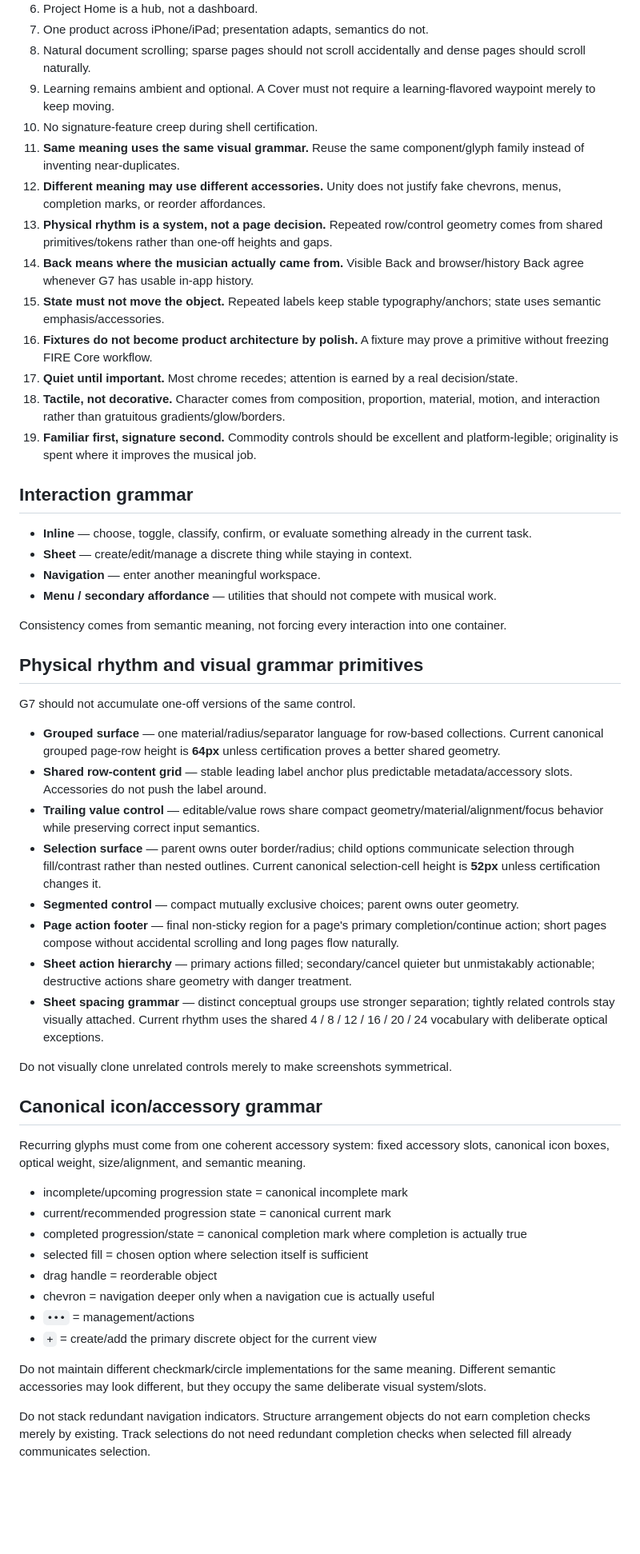
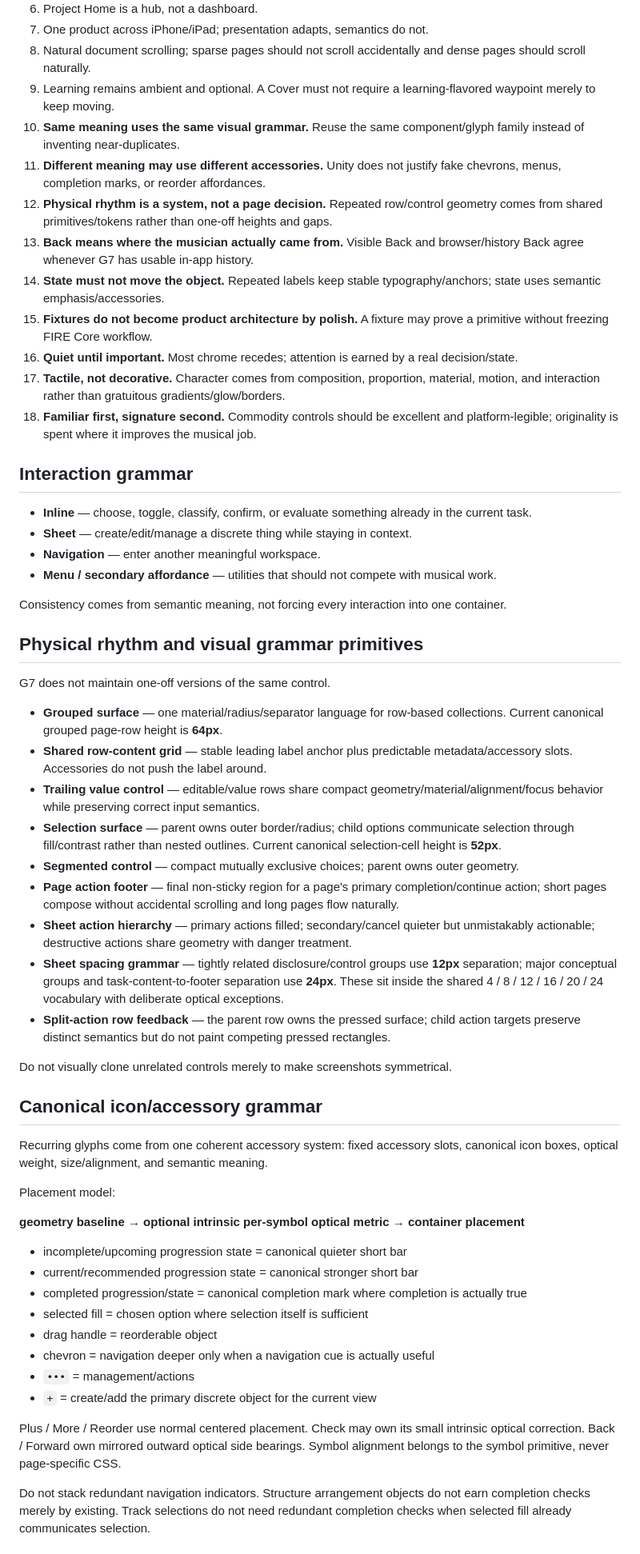
Before and after one commit to BabeDrums/babel-fire, a Markdown page: V7_DRAFT.md, the part around one of its changes. Shown at 80% size. Rendered like a GitHub page; blank space fills up the shorter version.

Commit message:
Convert G7 draft into frozen shell specification

```diff
--- a/V7_DRAFT.md
+++ b/V7_DRAFT.md
@@ -43,16 +47,15 @@ It exists to expose systemic defects and stress sparse/normal/dense, short/long,
 7. One product across iPhone/iPad; presentation adapts, semantics do not.
 8. Natural document scrolling; sparse pages should not scroll accidentally and dense pages should scroll naturally.
 9. Learning remains ambient and optional. A Cover must not require a learning-flavored waypoint merely to keep moving.
-10. No signature-feature creep during shell certification.
-11. **Same meaning uses the same visual grammar.** Reuse the same component/glyph family instead of inventing near-duplicates.
-12. **Different meaning may use different accessories.** Unity does not justify fake chevrons, menus, completion marks, or reorder affordances.
-13. **Physical rhythm is a system, not a page decision.** Repeated row/control geometry comes from shared primitives/tokens rather than one-off heights and gaps.
-14. **Back means where the musician actually came from.** Visible Back and browser/history Back agree whenever G7 has usable in-app history.
-15. **State must not move the object.** Repeated labels keep stable typography/anchors; state uses semantic emphasis/accessories.
-16. **Fixtures do not become product architecture by polish.** A fixture may prove a primitive without freezing FIRE Core workflow.
-17. **Quiet until important.** Most chrome recedes; attention is earned by a real decision/state.
-18. **Tactile, not decorative.** Character comes from composition, proportion, material, motion, and interaction rather than gratuitous gradients/glow/borders.
-19. **Familiar first, signature second.** Commodity controls should be excellent and platform-legible; originality is spent where it improves the musical job.
+10. **Same meaning uses the same visual grammar.** Reuse the same component/glyph family instead of inventing near-duplicates.
+11. **Different meaning may use different accessories.** Unity does not justify fake chevrons, menus, completion marks, or reorder affordances.
+12. **Physical rhythm is a system, not a page decision.** Repeated row/control geometry comes from shared primitives/tokens rather than one-off heights and gaps.
+13. **Back means where the musician actually came from.** Visible Back and browser/history Back agree whenever G7 has usable in-app history.
+14. **State must not move the object.** Repeated labels keep stable typography/anchors; state uses semantic emphasis/accessories.
+15. **Fixtures do not become product architecture by polish.** A fixture may prove a primitive without freezing FIRE Core workflow.
+16. **Quiet until important.** Most chrome recedes; attention is earned by a real decision/state.
+17. **Tactile, not decorative.** Character comes from composition, proportion, material, motion, and interaction rather than gratuitous gradients/glow/borders.
+18. **Familiar first, signature second.** Commodity controls should be excellent and platform-legible; originality is spent where it improves the musical job.
 
 ## Interaction grammar
 
@@ -65,25 +68,30 @@ Consistency comes from semantic meaning, not forcing every interaction into one
 
 ## Physical rhythm and visual grammar primitives
 
-G7 should not accumulate one-off versions of the same control.
+G7 does not maintain one-off versions of the same control.
 
-- **Grouped surface** — one material/radius/separator language for row-based collections. Current canonical grouped page-row height is **64px** unless certification proves a better shared geometry.
+- **Grouped surface** — one material/radius/separator language for row-based collections. Current canonical grouped page-row height is **64px**.
 - **Shared row-content grid** — stable leading label anchor plus predictable metadata/accessory slots. Accessories do not push the label around.
 - **Trailing value control** — editable/value rows share compact geometry/material/alignment/focus behavior while preserving correct input semantics.
-- **Selection surface** — parent owns outer border/radius; child options communicate selection through fill/contrast rather than nested outlines. Current canonical selection-cell height is **52px** unless certification changes it.
+- **Selection surface** — parent owns outer border/radius; child options communicate selection through fill/contrast rather than nested outlines. Current canonical selection-cell height is **52px**.
 - **Segmented control** — compact mutually exclusive choices; parent owns outer geometry.
 - **Page action footer** — final non-sticky region for a page's primary completion/continue action; short pages compose without accidental scrolling and long pages flow naturally.
 - **Sheet action hierarchy** — primary actions filled; secondary/cancel quieter but unmistakably actionable; destructive actions share geometry with danger treatment.
-- **Sheet spacing grammar** — distinct conceptual groups use stronger separation; tightly related controls stay visually attached. Current rhythm uses the shared 4 / 8 / 12 / 16 / 20 / 24 vocabulary with deliberate optical exceptions.
+- **Sheet spacing grammar** — tightly related disclosure/control groups use **12px** separation; major conceptual groups and task-content-to-footer separation use **24px**. These sit inside the shared 4 / 8 / 12 / 16 / 20 / 24 vocabulary with deliberate optical exceptions.
+- **Split-action row feedback** — the parent row owns the pressed surface; child action targets preserve distinct semantics but do not paint competing pressed rectangles.
 
 Do not visually clone unrelated controls merely to make screenshots symmetrical.
 
 ## Canonical icon/accessory grammar
 
-Recurring glyphs must come from one coherent accessory system: fixed accessory slots, canonical icon boxes, optical weight, size/alignment, and semantic meaning.
+Recurring glyphs come from one coherent accessory system: fixed accessory slots, canonical icon boxes, optical weight, size/alignment, and semantic meaning.
 
-- incomplete/upcoming progression state = canonical incomplete mark
-- current/recommended progression state = canonical current mark
+Placement model:
+
+**geometry baseline → optional intrinsic per-symbol optical metric → container placement**
+
+- incomplete/upcoming progression state = canonical quieter short bar
+- current/recommended progression state = canonical stronger short bar
 - completed progression/state = canonical completion mark where completion is actually true
 - selected fill = chosen option where selection itself is sufficient
 - drag handle = reorderable object
@@ -91,7 +99,7 @@ Recurring glyphs must come from one coherent accessory system: fixed accessory s
 - `•••` = management/actions
 - `+` = create/add the primary discrete object for the current view
 
-Do not maintain different checkmark/circle implementations for the same meaning. Different semantic accessories may look different, but they occupy the same deliberate visual system/slots.
+Plus / More / Reorder use normal centered placement. Check may own its small intrinsic optical correction. Back / Forward own mirrored outward optical side bearings. Symbol alignment belongs to the symbol primitive, never page-specific CSS.
 
 Do not stack redundant navigation indicators. Structure arrangement objects do not earn completion checks merely by existing. Track selections do not need redundant completion checks when selected fill already communicates selection.
 
```
Also changed, not shown: other parts of V7_DRAFT.md (+38 -40 lines).
